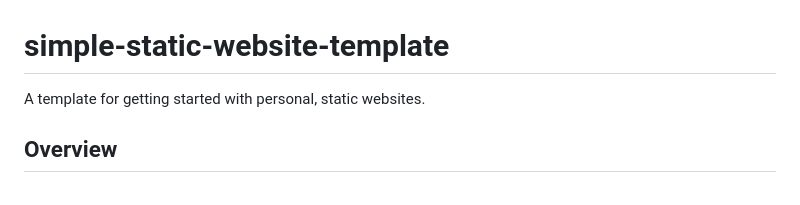
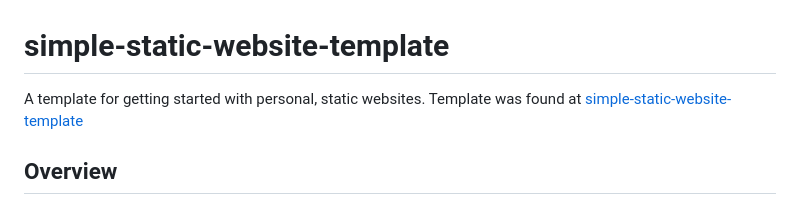
Before and after one commit to jogga19/BryllupNettside, a Markdown page: README.md, the part around the change. Drawn GitHub-style.

Commit message:
Reference to template page

```diff
--- a/README.md
+++ b/README.md
@@ -1,5 +1,6 @@
 # simple-static-website-template
 A template for getting started with personal, static websites.
+Template was found at [simple-static-website-template](https://github.com/edavis0/simple-static-website-template)
 
 ## Overview
 This repo provides a beginner-level starting place for users to create their own static websites. It's inspired by and built using [Derek Siver's simple website template](https://sive.rs/ti#web1). Feel free to clone it and build your own static website, and if you found this helpful, take a second to **star ✩ this repo**!
```
